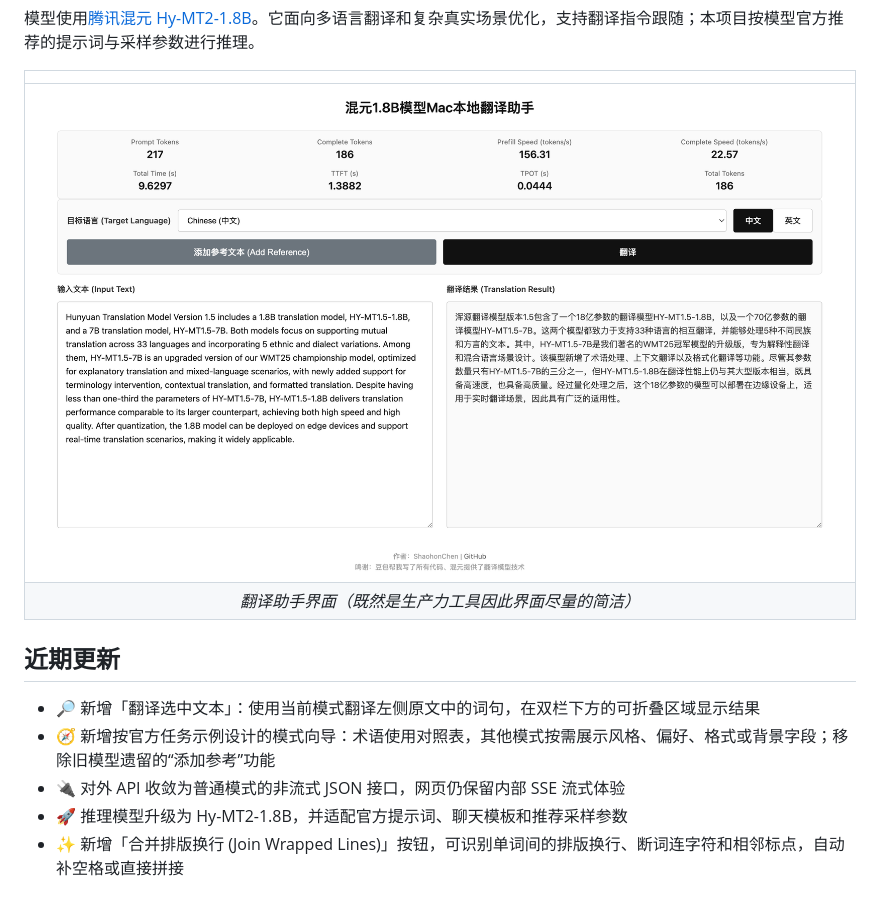
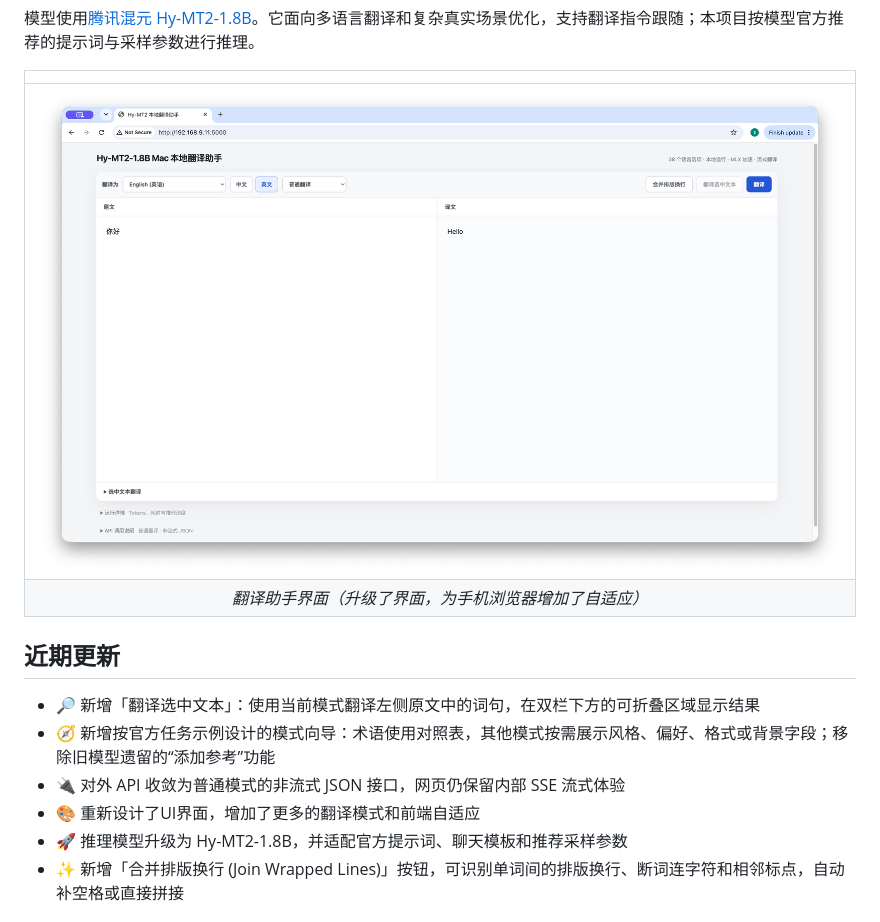
Before and after one commit to ShaohonChen/HY-MLX-Translate-Website, a Markdown page: README.md, the part around the change. Drawn GitHub-style; pictures changed too: docs/page.png.

```diff
--- a/README.md
+++ b/README.md
@@ -16,13 +16,14 @@
 |  |
 |:--:|
 | ![翻译助手截图](docs/page.png) |
-| *翻译助手界面（既然是生产力工具因此界面尽量的简洁）* |
+| *翻译助手界面（升级了界面，为手机浏览器增加了自适应）* |
 
 ## 近期更新
 
 - 🔎 新增「翻译选中文本」：使用当前模式翻译左侧原文中的词句，在双栏下方的可折叠区域显示结果
 - 🧭 新增按官方任务示例设计的模式向导：术语使用对照表，其他模式按需展示风格、偏好、格式或背景字段；移除旧模型遗留的“添加参考”功能
 - 🔌 对外 API 收敛为普通模式的非流式 JSON 接口，网页仍保留内部 SSE 流式体验
+- 🎨 重新设计了UI界面，增加了更多的翻译模式和前端自适应
 - 🚀 推理模型升级为 Hy-MT2-1.8B，并适配官方提示词、聊天模板和推荐采样参数
 - ✨ 新增「合并排版换行 (Join Wrapped Lines)」按钮，可识别单词间的排版换行、断词连字符和相邻标点，自动补空格或直接拼接
 
```
